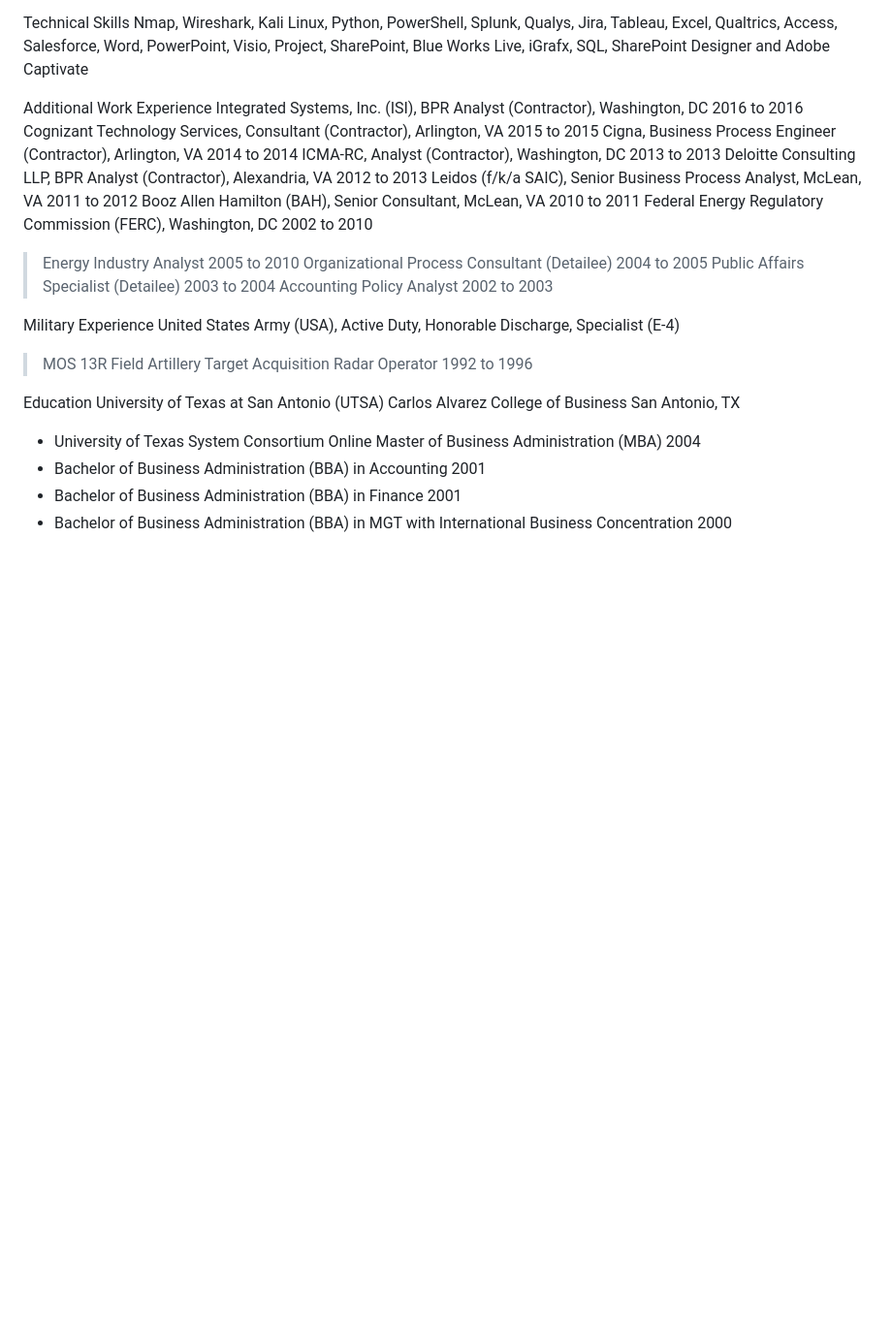
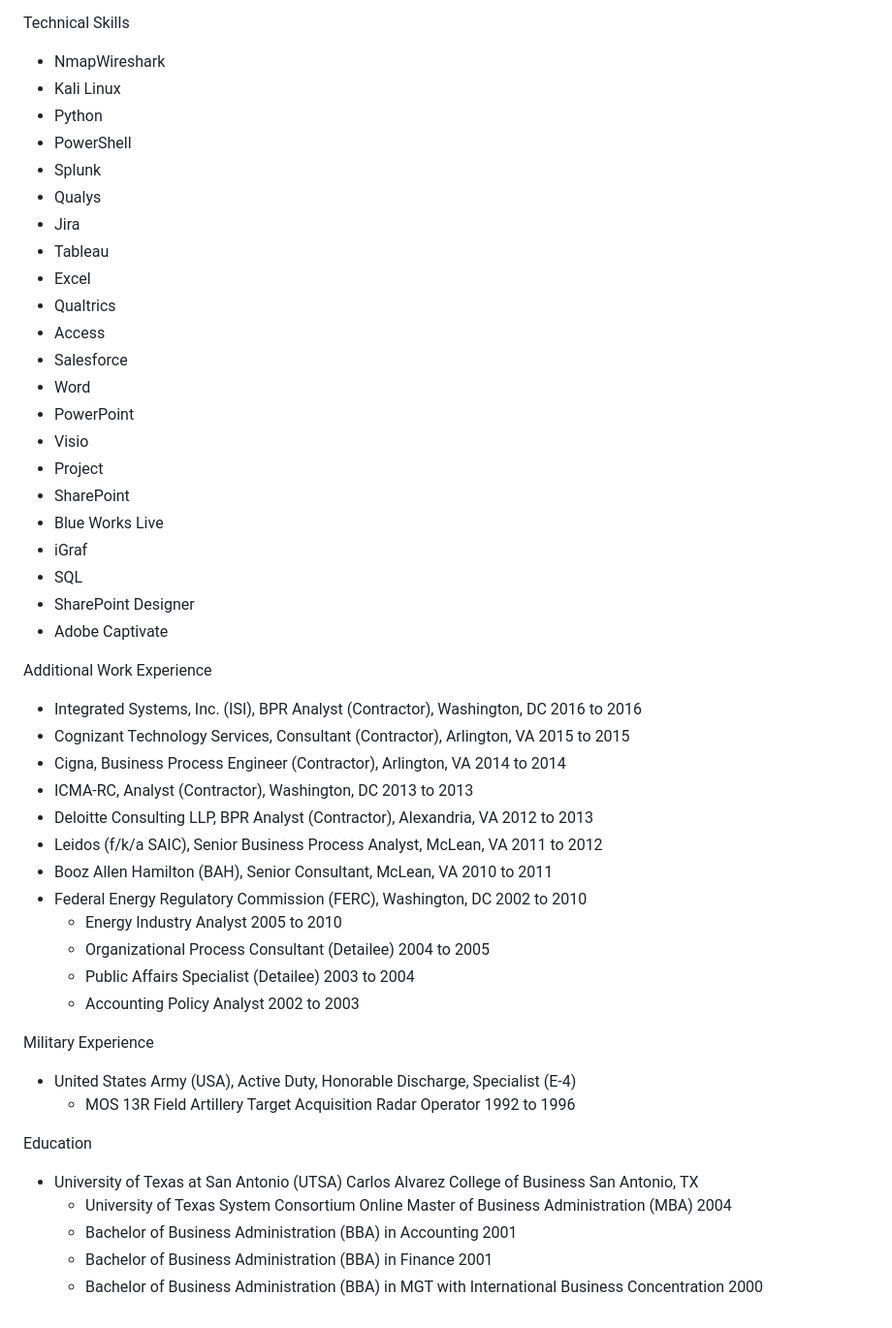
Before and after one commit to mbastrategyconsultant/mbastrategyconsultant.github.io, a Markdown page: README.md, the part around one of its changes. Shown at 97% size. Rendered like a GitHub page; blank space fills up the shorter version.

```diff
--- a/README.md
+++ b/README.md
@@ -49,28 +51,49 @@ Project Management Professional (PMP), Credential #2177473, Project Management I
 
 Technical Skills
-Nmap, Wireshark, Kali Linux, Python, PowerShell, Splunk, Qualys, Jira, Tableau, Excel, Qualtrics, Access, Salesforce, Word, PowerPoint, Visio, Project, SharePoint, Blue Works Live, iGrafx, SQL, SharePoint Designer and Adobe Captivate
+- NmapWireshark
+- Kali Linux
+- Python
+- PowerShell
+- Splunk
+- Qualys
+- Jira
+- Tableau
+- Excel
+- Qualtrics
+- Access
+- Salesforce
+- Word
+- PowerPoint
+- Visio
+- Project
+- SharePoint
+- Blue Works Live
+- iGraf
+- SQL
+- SharePoint Designer
+- Adobe Captivate
 
 Additional Work Experience
-Integrated Systems, Inc. (ISI), BPR Analyst (Contractor), Washington, DC			    2016 to 2016
-Cognizant Technology Services, Consultant (Contractor), Arlington, VA				    2015 to 2015
-Cigna, Business Process Engineer (Contractor), Arlington, VA					    2014 to 2014
-ICMA-RC, Analyst (Contractor), Washington, DC 							    2013 to 2013
-Deloitte Consulting LLP, BPR Analyst (Contractor), Alexandria, VA				    2012 to 2013
-Leidos (f/k/a SAIC), Senior Business Process Analyst, McLean, VA				    2011 to 2012
-Booz Allen Hamilton (BAH), Senior Consultant, McLean, VA 					    2010 to 2011
-Federal Energy Regulatory Commission (FERC), Washington, DC	    			    	    2002 to 2010
-> Energy Industry Analyst									    2005 to 2010
-> Organizational Process Consultant (Detailee)							    2004 to 2005
-> Public Affairs Specialist (Detailee)				   				    2003 to 2004
-> Accounting Policy Analyst					      	    			    2002 to 2003
+- Integrated Systems, Inc. (ISI), BPR Analyst (Contractor), Washington, DC			    2016 to 2016
+- Cognizant Technology Services, Consultant (Contractor), Arlington, VA				    2015 to 2015
+- Cigna, Business Process Engineer (Contractor), Arlington, VA					    2014 to 2014
+- ICMA-RC, Analyst (Contractor), Washington, DC 							    2013 to 2013
+- Deloitte Consulting LLP, BPR Analyst (Contractor), Alexandria, VA				    2012 to 2013
+- Leidos (f/k/a SAIC), Senior Business Process Analyst, McLean, VA				    2011 to 2012
+- Booz Allen Hamilton (BAH), Senior Consultant, McLean, VA 					    2010 to 2011
+- Federal Energy Regulatory Commission (FERC), Washington, DC	    			    	    2002 to 2010
+  * Energy Industry Analyst									    2005 to 2010
+  * Organizational Process Consultant (Detailee)							    2004 to 2005
+  * Public Affairs Specialist (Detailee)				   				    2003 to 2004
+  * Accounting Policy Analyst					      	    			    2002 to 2003
 
 Military Experience
-United States Army (USA), Active Duty, Honorable Discharge, Specialist (E-4)
-> MOS 13R Field Artillery Target Acquisition Radar Operator	1992 to 1996
+- United States Army (USA), Active Duty, Honorable Discharge, Specialist (E-4)
+  * MOS 13R Field Artillery Target Acquisition Radar Operator	1992 to 1996
 
 Education
-University of Texas at San Antonio (UTSA) Carlos Alvarez College of Business	San Antonio, TX
-* University of Texas System Consortium Online Master of Business Administration (MBA)	2004
-* Bachelor of Business Administration (BBA) in Accounting	2001
-* Bachelor of Business Administration (BBA) in Finance	2001
-* Bachelor of Business Administration (BBA) in MGT with International Business Concentration	2000
+- University of Texas at San Antonio (UTSA) Carlos Alvarez College of Business	San Antonio, TX
+  * University of Texas System Consortium Online Master of Business Administration (MBA)	2004
+  * Bachelor of Business Administration (BBA) in Accounting	2001
+  * Bachelor of Business Administration (BBA) in Finance	2001
+  * Bachelor of Business Administration (BBA) in MGT with International Business Concentration	2000
```
Also changed, not shown: other parts of README.md (+16 -14 lines).
